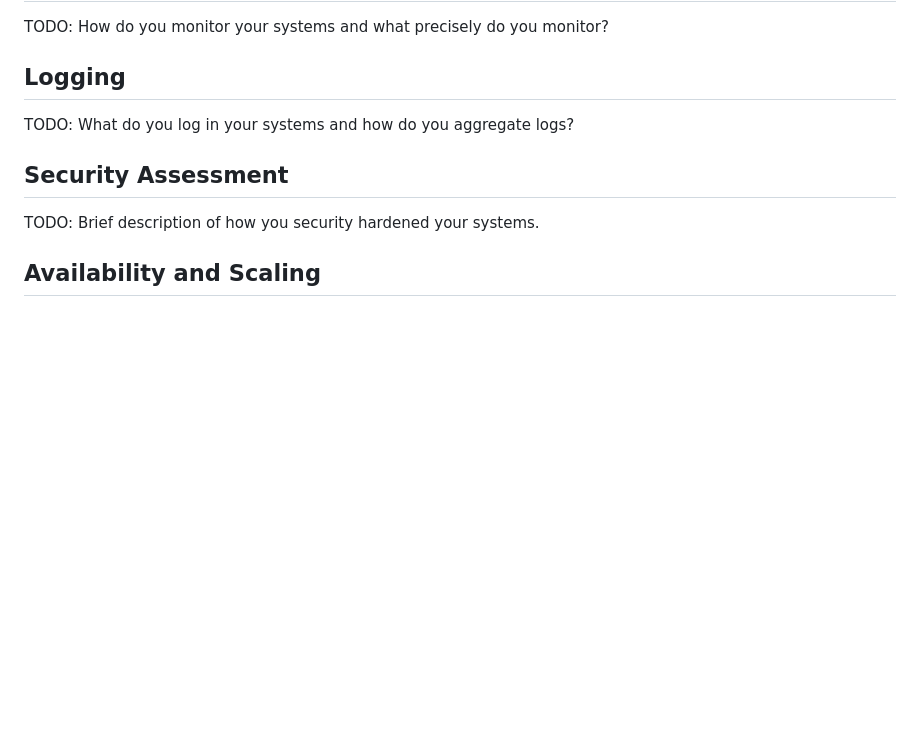
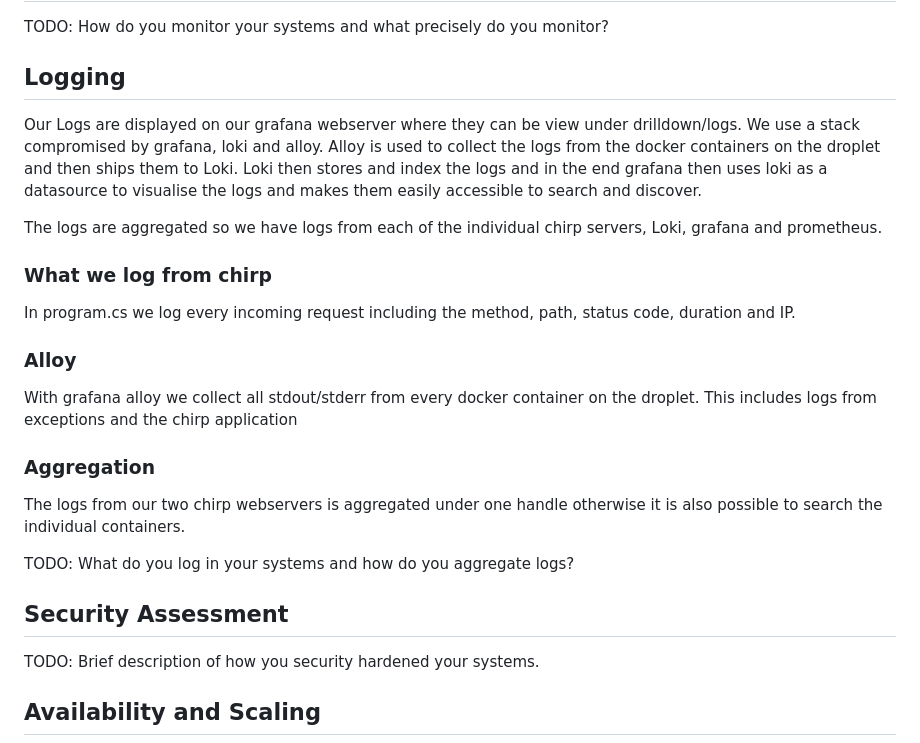
Before and after one commit to Joakim-David/GruppeOG, a Markdown page: report/report.md, the part around the change. Rendered like a GitHub page; blank space fills up the shorter version.

Commit message:
not done but getting there

```diff
--- a/report/report.md
+++ b/report/report.md
@@ -38,7 +38,20 @@ TODO: A complete description and illustration of stages and tools included in th
 TODO: How do you monitor your systems and what precisely do you monitor?
 
 ## Logging
-<!-- Author(s): Jacob -->
+<!-- Author(s): Jacob F-->
+Our Logs are displayed on our grafana webserver where they can be view under drilldown/logs. We use a stack compromised by grafana, loki and alloy. Alloy is used to collect the logs from the docker containers on the droplet and then ships them to Loki.
+Loki then stores and index the logs and in the end grafana then uses loki as a datasource to visualise the logs and makes them easily accessible to search and discover.
+
+The logs are aggregated so we have logs from each of the individual chirp servers, Loki, grafana and prometheus.
+
+### What we log from chirp
+In program.cs we log every incoming request including the method, path, status code, duration and IP.
+
+### Alloy
+With grafana alloy we collect all stdout/stderr from every docker container on the droplet. This includes logs from exceptions and the chirp application
+### Aggregation
+The logs from our two chirp webservers is aggregated under one handle otherwise it is also possible to search the individual containers.
+
 TODO: What do you log in your systems and how do you aggregate logs?
 
 ## Security Assessment
```
